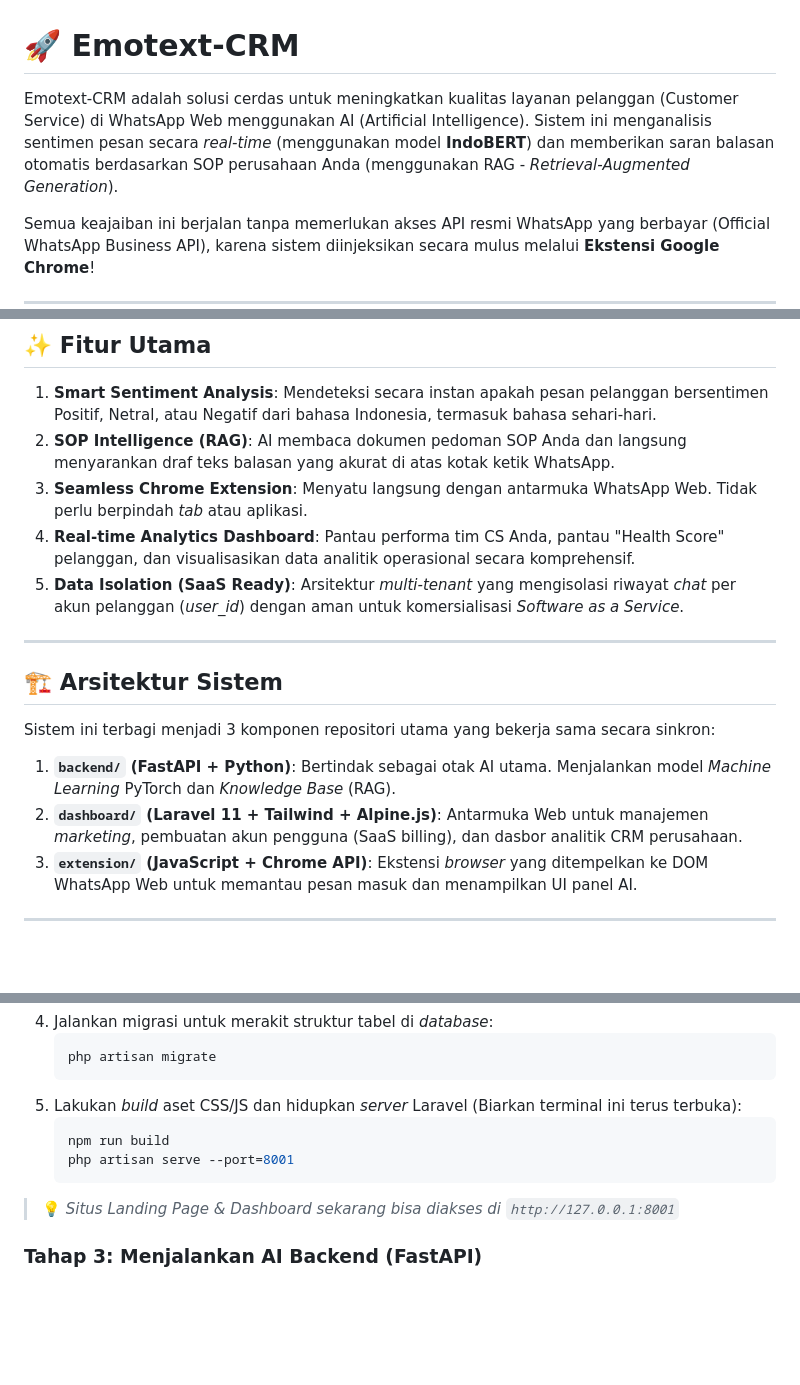
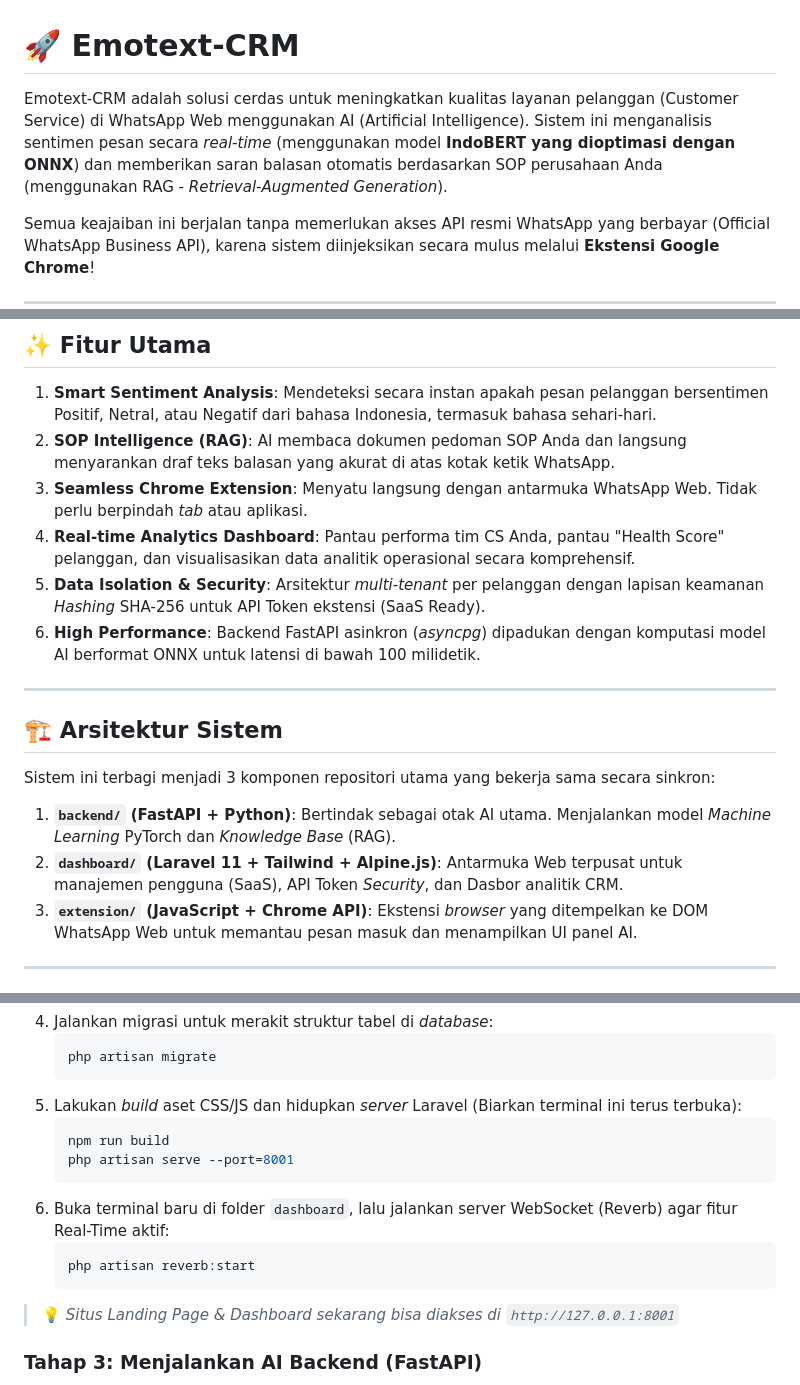
Before and after one commit to Fawwzrf/emotext-crm, a Markdown page: README.md, 3 parts joined by grey strips. Rendered like a GitHub page; blank space fills up the shorter version.

Commit message:
docs: update README with ONNX optimization, security enhancements, and new dashboard setup instructions

````diff
--- a/README.md
+++ b/README.md
@@ -1,6 +1,6 @@
 # 🚀 Emotext-CRM
 
-Emotext-CRM adalah solusi cerdas untuk meningkatkan kualitas layanan pelanggan (Customer Service) di WhatsApp Web menggunakan AI (Artificial Intelligence). Sistem ini menganalisis sentimen pesan secara *real-time* (menggunakan model **IndoBERT**) dan memberikan saran balasan otomatis berdasarkan SOP perusahaan Anda (menggunakan RAG - *Retrieval-Augmented Generation*).
+Emotext-CRM adalah solusi cerdas untuk meningkatkan kualitas layanan pelanggan (Customer Service) di WhatsApp Web menggunakan AI (Artificial Intelligence). Sistem ini menganalisis sentimen pesan secara *real-time* (menggunakan model **IndoBERT yang dioptimasi dengan ONNX**) dan memberikan saran balasan otomatis berdasarkan SOP perusahaan Anda (menggunakan RAG - *Retrieval-Augmented Generation*).
 
 Semua keajaiban ini berjalan tanpa memerlukan akses API resmi WhatsApp yang berbayar (Official WhatsApp Business API), karena sistem diinjeksikan secara mulus melalui **Ekstensi Google Chrome**!
 
@@ -11,7 +11,8 @@ Semua keajaiban ini berjalan tanpa memerlukan akses API resmi WhatsApp yang berb
 2. **SOP Intelligence (RAG)**: AI membaca dokumen pedoman SOP Anda dan langsung menyarankan draf teks balasan yang akurat di atas kotak ketik WhatsApp.
 3. **Seamless Chrome Extension**: Menyatu langsung dengan antarmuka WhatsApp Web. Tidak perlu berpindah *tab* atau aplikasi.
 4. **Real-time Analytics Dashboard**: Pantau performa tim CS Anda, pantau "Health Score" pelanggan, dan visualisasikan data analitik operasional secara komprehensif.
-5. **Data Isolation (SaaS Ready)**: Arsitektur *multi-tenant* yang mengisolasi riwayat *chat* per akun pelanggan (*user_id*) dengan aman untuk komersialisasi *Software as a Service*.
+5. **Data Isolation & Security**: Arsitektur *multi-tenant* per pelanggan dengan lapisan keamanan *Hashing* SHA-256 untuk API Token ekstensi (SaaS Ready).
+6. **High Performance**: Backend FastAPI asinkron (*asyncpg*) dipadukan dengan komputasi model AI berformat ONNX untuk latensi di bawah 100 milidetik.
 
 ---
 
@@ -20,7 +21,7 @@ Semua keajaiban ini berjalan tanpa memerlukan akses API resmi WhatsApp yang berb
 Sistem ini terbagi menjadi 3 komponen repositori utama yang bekerja sama secara sinkron:
 
 1. **`backend/` (FastAPI + Python)**: Bertindak sebagai otak AI utama. Menjalankan model *Machine Learning* PyTorch dan *Knowledge Base* (RAG).
-2. **`dashboard/` (Laravel 11 + Tailwind + Alpine.js)**: Antarmuka Web untuk manajemen *marketing*, pembuatan akun pengguna (SaaS billing), dan dasbor analitik CRM perusahaan.
+2. **`dashboard/` (Laravel 11 + Tailwind + Alpine.js)**: Antarmuka Web terpusat untuk manajemen pengguna (SaaS), API Token *Security*, dan Dasbor analitik CRM.
 3. **`extension/` (JavaScript + Chrome API)**: Ekstensi *browser* yang ditempelkan ke DOM WhatsApp Web untuk memantau pesan masuk dan menampilkan UI panel AI.
 
 ---
@@ -78,6 +79,10 @@ cd dashboard
    npm run build
    php artisan serve --port=8001
    ```
+6. Buka terminal baru di folder `dashboard`, lalu jalankan server WebSocket (Reverb) agar fitur Real-Time aktif:
+   ```bash
+   php artisan reverb:start
+   ```
 > 💡 *Situs Landing Page & Dashboard sekarang bisa diakses di `http://127.0.0.1:8001`*
 
 ### Tahap 3: Menjalankan AI Backend (FastAPI)
````
Also changed, not shown: other parts of README.md (+1 -1 lines).
